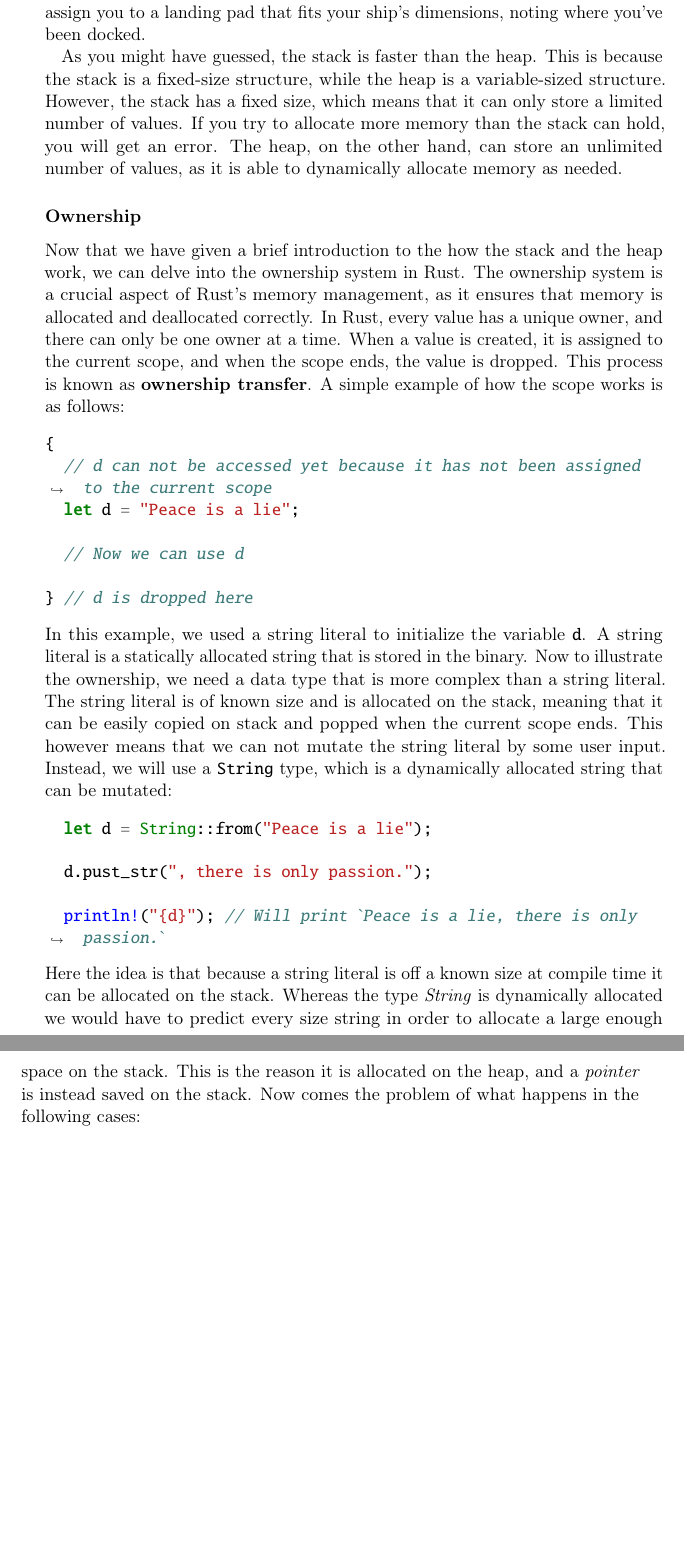
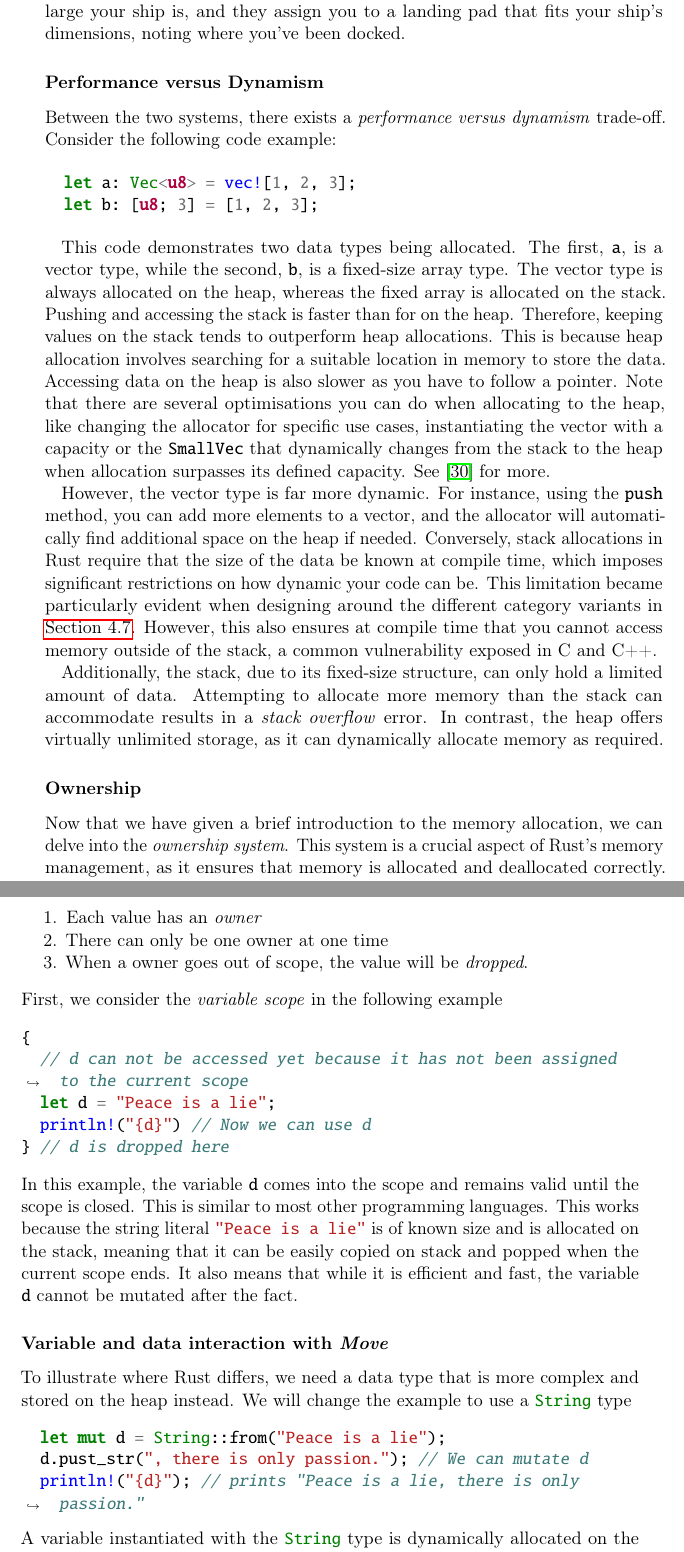
Before and after one commit to Mactherobot/sdith-rust, a LaTeX thesis (project/template.tex): two parts of pages 40 and 41 of 59, joined at a grey line, cut so that both start at the same text, the shorter picture padded with empty space. Compiled offline with pdfLaTeX.

Commit message:
quicksave

```diff
--- a/project/template.tex
+++ b/project/template.tex
@@ -1084,3 +1082,0 @@ The \textbf{stack} stores values in a last-in-first-out (LIFO) order, meaning th
-The \textbf{heap}, in contrast, is more flexible. When you allocate memory for a value on the heap, you request a specific amount of memory, and the heap manager finds a suitable location for it. A helpful analogy for the heap is docking a spaceship on Coruscant: you tell the spaceport how large your ship is, and they assign you to a landing pad that fits your ship's dimensions, noting where you've been docked.
-
-As you might have guessed, the stack is faster than the heap. This is because the stack is a fixed-size structure, while the heap is a variable-sized structure. However, the stack has a fixed size, which means that it can only store a limited number of values. If you try to allocate more memory than the stack can hold, you will get an error. The heap, on the other hand, can store an unlimited number of values, as it is able to dynamically allocate memory as needed.
@@ -1087,33 +1090,53 @@ As you might have guessed, the stack is faster than the heap. This is because th
+  The heap, in contrast, is more flexible. When you allocate memory for a value on the heap, you request a specific amount of memory, and the heap manager finds a suitable location for it. A helpful analogy for the heap is docking a spaceship on Coruscant: you tell the spaceport how large your ship is, and they assign you to a landing pad that fits your ship's dimensions, noting where you've been docked.
+\end{definition}
+
+\subsubsection*{Performance versus Dynamism}
+
+Between the two systems, there exists a \textit{performance versus dynamism} trade-off. Consider the following code example:
+
+\begin{minted}{rust}
+  let a: Vec<u8> = vec![1, 2, 3];
+  let b: [u8; 3] = [1, 2, 3];
+\end{minted}
+
+This code demonstrates two data types being allocated. The first, \rust{a}, is a vector type, while the second, \rust{b}, is a fixed-size array type. The vector type is always allocated on the heap, whereas the fixed array is allocated on the stack. Pushing  and accessing the stack is faster than for on the heap. Therefore, keeping values on the stack tends to outperform heap allocations. This is because heap allocation involves searching for a suitable location in memory to store the data. Accessing data on the heap is also slower as you have to follow a pointer. Note that there are several optimisations you can do when allocating to the heap, like changing the allocator for specific use cases, instantiating the vector with a capacity or the \rust{SmallVec} that dynamically changes from the stack to the heap when allocation surpasses its defined capacity. See~\cite{rustlangPerformanceBook} for more.
+
+However, the vector type is far more dynamic. For instance, using the \rust{push} method, you can add more elements to a vector, and the allocator will automatically find additional space on the heap if needed. Conversely, stack allocations in Rust require that the size of the data be known at compile time, which imposes significant restrictions on how dynamic your code can be. This limitation became particularly evident when designing around the different category variants in \autoref{sub:categories}. However, this also ensures at compile time that you cannot access memory outside of the stack, a common vulnerability exposed in C and C++.
+
+Additionally, the stack, due to its fixed-size structure, can only hold a limited amount of data. Attempting to allocate more memory than the stack can accommodate results in a \textit{stack overflow} error. In contrast, the heap offers virtually unlimited storage, as it can dynamically allocate memory as required.
 
 \subsubsection{Ownership}
-Now that we have given a brief introduction to the how the stack and the heap work, we can delve into the ownership system in Rust. The ownership system is a crucial aspect of Rust's memory management, as it ensures that memory is allocated and deallocated correctly. In Rust, every value has a unique owner, and there can only be one owner at a time. When a value is created, it is assigned to the current scope, and when the scope ends, the value is dropped. This process is known as \textbf{ownership transfer}.
-A simple example of how the scope works is as follows:
+Now that we have given a brief introduction to the memory allocation, we can delve into the \textit{ownership system}. This system is a crucial aspect of Rust's memory management, as it ensures that memory is allocated and deallocated correctly. Ownership in Rust follows three rules
+\begin{enumerate}[parsep=0pt, itemsep=0pt]
+  \item Each value has an \textit{owner}
+  \item There can only be one owner at one time
+  \item When a owner goes out of scope, the value will be \textit{dropped}.
+\end{enumerate}
+First, we consider the \textit{variable scope} in the following example
 \begin{minted}{rust}
 {
   // d can not be accessed yet because it has not been assigned to the current scope
   let d = "Peace is a lie";
-
-  // Now we can use d
-
+  println!("{d}") // Now we can use d
 } // d is dropped here
 \end{minted}
-In this example, we used a string literal to initialize the variable \texttt{d}. A string literal is a statically allocated string that is stored in the binary.
-Now to illustrate the ownership, we need a data type that is more complex than a string literal. The string literal is of known size and is allocated on the stack, meaning that it can be easily copied on stack and popped when the current scope ends. This however means that we can not mutate the string literal by some user input. Instead, we will use a \texttt{String} type, which is a dynamically allocated string that can be mutated:
+In this example, the variable \rust{d} comes into the scope and remains valid until the scope is closed. This is similar to most other programming languages. This works because the string literal \rust{"Peace is a lie"} is of known size and is allocated on the stack, meaning that it can be easily copied on stack and popped when the current scope ends. It also means that while it is efficient and fast, the variable \rust{d} cannot be mutated after the fact.
+
+\subsubsection*{Variable and data interaction with \textit{Move}}
+
+To illustrate where Rust differs, we need a data type that is more complex and stored on the heap instead. We will change the example to use a \rust{String} type
 \begin{minted}{rust}
-  let d = String::from("Peace is a lie");
-
-  d.pust_str(", there is only passion.");
-
-  println!("{d}"); // Will print `Peace is a lie, there is only passion.`
-\end{minted}
-Here the idea is that because a string literal is off a known size at compile time it can be allocated on the stack. Whereas the type \textit{String} is dynamically allocated we would have to predict every size string in order to allocate a large enough space on the stack. This is the reason it is allocated on the heap, and a \textit{pointer} is instead saved on the stack.
-Now comes the problem of what happens in the following cases:
+  let mut d = String::from("Peace is a lie");
+  d.pust_str(", there is only passion."); // We can mutate d
+  println!("{d}"); // prints "Peace is a lie, there is only passion."
+\end{minted}
+A variable instantiated with the \rust{String} type is dynamically allocated on the heap, and a \textit{pointer} is instead saved on the stack. Now consider both types of assignments with a \textit{re-assignment}
 \begin{minted}{rust}
-  // Case 1: Stack allocated types
+  // Case 1: Stack allocated type
   let d = "Through passion, I gain strength"
   let v = d;
 
-  // Case 2: Heap allocated types
+  // Case 2: Heap allocated type
   let d = String::from("Through strength, I gain power");
   let v = d;
 \end{minted}
@@ -1135,3 +1147,12 @@ Now comes the problem of what happens in the following cases:
+\begin{minted}{rust}
+  let d = String::from("Through strength, I gain power");
+  //  ^ move occurs because `d` has type `String`, which does not implement the `Copy` trait
+  let v = d;
+  //      ^ value moved here
+  println!("{d}");
+  //        ^^^ value borrowed here after move
+  // error[E0382]: borrow of moved value: `d`
+\end{minted}
 
 \subsubsection*{Why the Restriction?}
 
```
Also changed, not shown: project/refs.bib (+11 -0 lines), project/images/ownership.png (added), project/template.tex (43 more changed lines), 1 other file.
